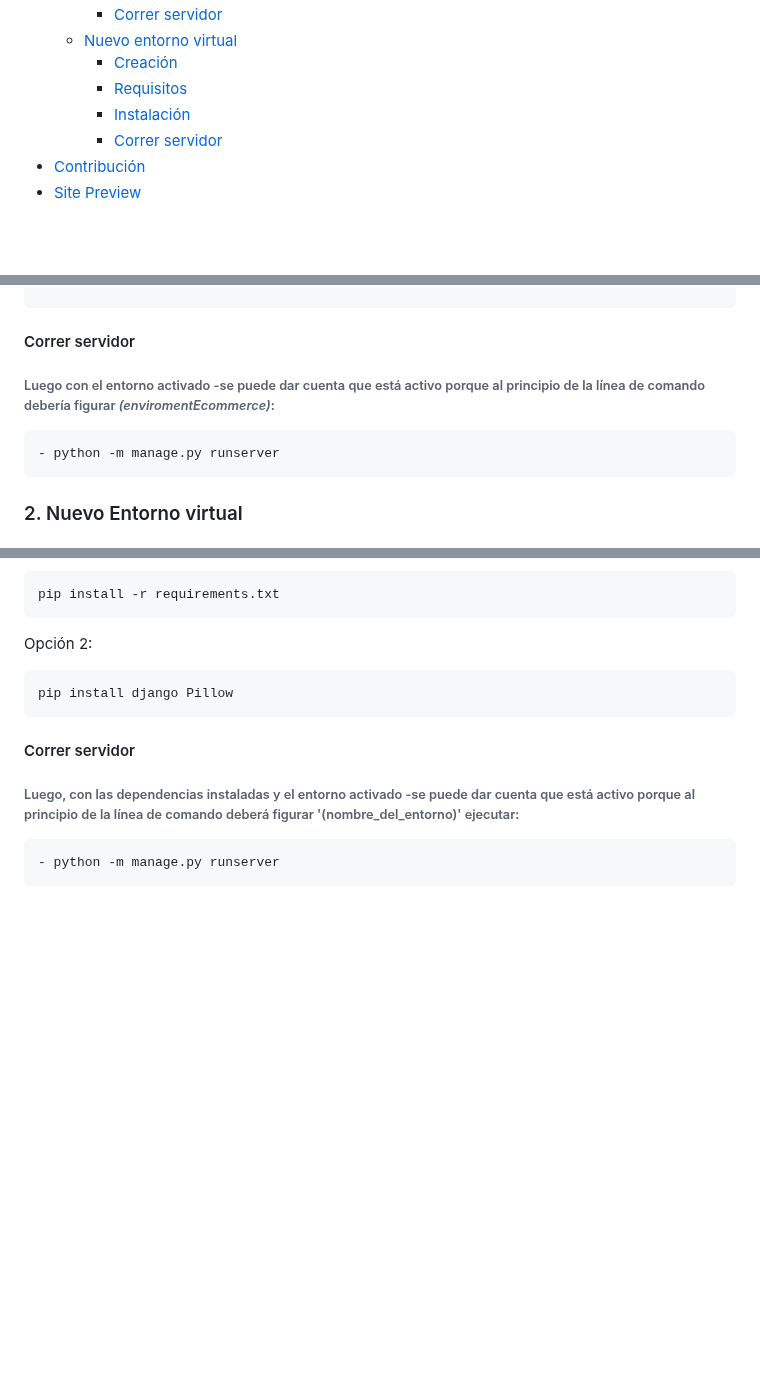
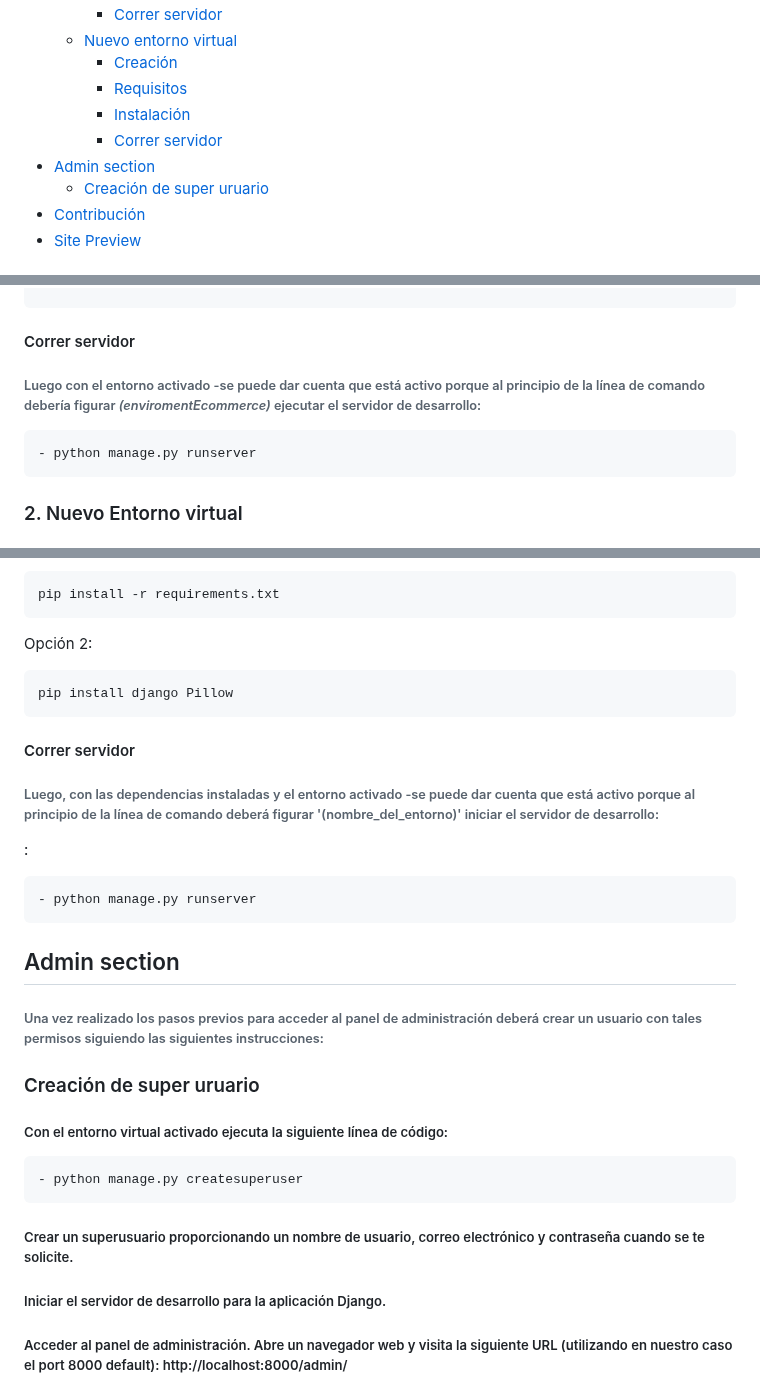
Before and after one commit to CodeSystem2022/CoderTeam-Ecommerce, a Markdown page: README.md, 3 parts joined by grey strips. GitHub-like rendering; blank space fills up the shorter version.

````diff
--- a/README.md
+++ b/README.md
@@ -17,6 +17,8 @@ Este proyecto es parte de ... y tiene como objetivo ...
     - [Requisitos](#requisitos)
     - [Instalación](#instalación)
     - [Correr servidor](#correr-servidor)
+- [Admin section](#admin-section)
+  - [Creación de super uruario](#creación-de-super-uruario)
 - [Contribución](#contribución)
 - [Site Preview](#site-preview )
 
@@ -57,9 +59,9 @@ python3 -m pip install --user virtualenv
 
 ```
 #### Correr servidor
-###### Luego con el entorno activado -se puede dar cuenta que está activo porque al principio de la línea de comando debería figurar _(enviromentEcommerce)_:
+###### Luego con el entorno activado -se puede dar cuenta que está activo porque al principio de la línea de comando debería figurar _(enviromentEcommerce)_ ejecutar el servidor de desarrollo:
 ```bash
-- python -m manage.py runserver
+- python manage.py runserver
 ```
 
 ### 2. Nuevo Entorno virtual
@@ -100,8 +102,24 @@ pip install django Pillow
 ```
 
 #### Correr servidor
-###### Luego, con las dependencias instaladas y el entorno activado -se puede dar cuenta que está activo porque al principio de la línea de comando deberá figurar '(nombre_del_entorno)' ejecutar:
+###### Luego, con las dependencias instaladas y el entorno activado -se puede dar cuenta que está activo porque al principio de la línea de comando deberá figurar '(nombre_del_entorno)' iniciar el servidor de desarrollo:
+:
 ```bash
-- python -m manage.py runserver
+- python manage.py runserver
 ```
 
+## Admin section
+###### Una vez realizado los pasos previos para acceder al panel de administración deberá crear un usuario con tales permisos siguiendo las siguientes instrucciones:
+
+### Creación de super uruario
+##### Con el entorno virtual activado ejecuta la siguiente línea de código:
+```bash
+- python manage.py createsuperuser
+```
+##### Crear un superusuario proporcionando un nombre de usuario, correo electrónico y contraseña cuando se te solicite.
+##### Iniciar el servidor de desarrollo para la aplicación Django.
+##### Acceder al panel de administración. Abre un navegador web y visita la siguiente URL (utilizando en nuestro caso el port 8000 default): http://localhost:8000/admin/
+
+
+
+
````
Also changed, not shown: other parts of README.md (+7 -10 lines).
